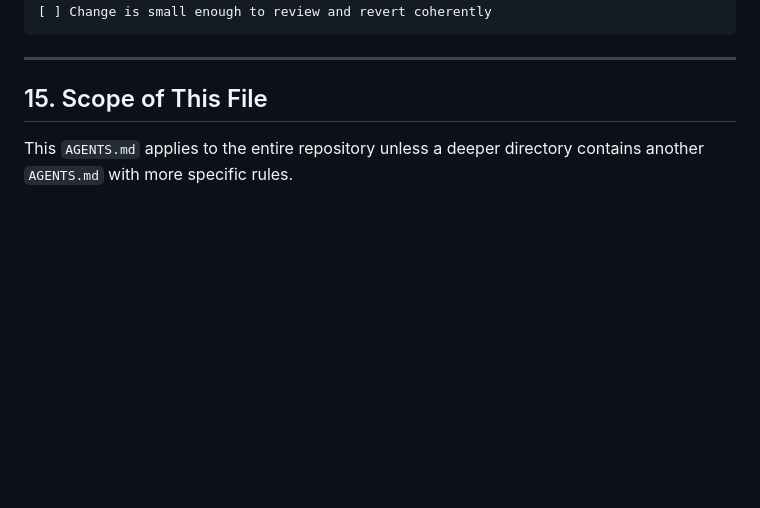
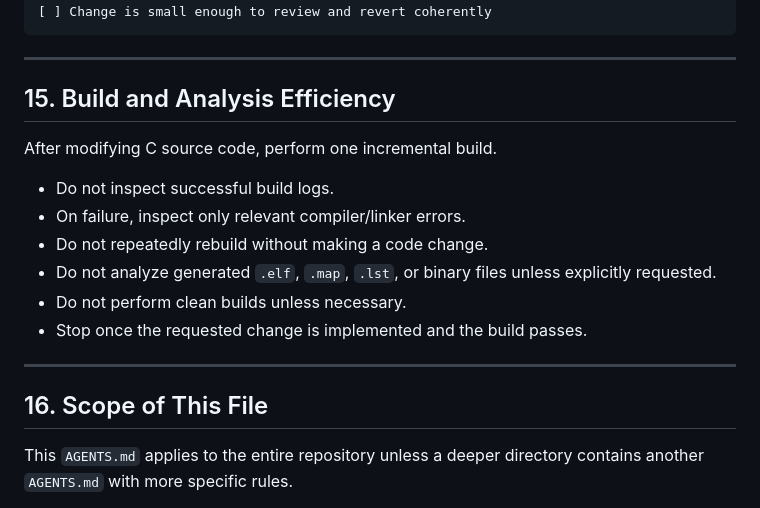
Before and after one commit to LuPi13/G474RE_DNC_motor_control, a Markdown page: AGENTS.md, the part around the change. Drawn GitHub-style; blank space fills up the shorter version.

Commit message:
docs(agents): update build and analysis efficiency guidelines

```diff
--- a/AGENTS.md
+++ b/AGENTS.md
@@ -320,7 +320,20 @@ For a non-trivial implementation/refactor, check:
 
 ---
 
-## 15. Scope of This File
+## 15. Build and Analysis Efficiency
+
+After modifying C source code, perform one incremental build.
+
+- Do not inspect successful build logs.
+- On failure, inspect only relevant compiler/linker errors.
+- Do not repeatedly rebuild without making a code change.
+- Do not analyze generated `.elf`, `.map`, `.lst`, or binary files unless explicitly requested.
+- Do not perform clean builds unless necessary.
+- Stop once the requested change is implemented and the build passes.
+
+---
+
+## 16. Scope of This File
 
 This `AGENTS.md` applies to the entire repository unless a deeper directory contains another `AGENTS.md` with more specific rules.
 
```
